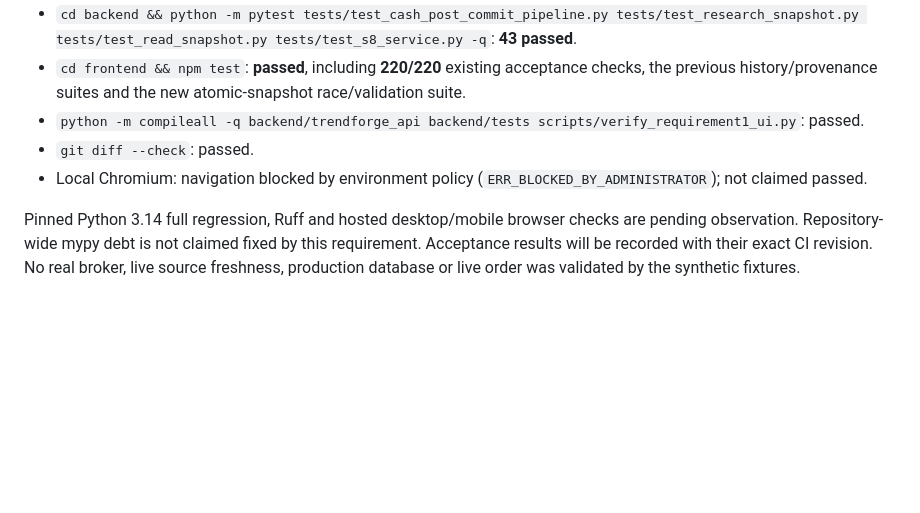
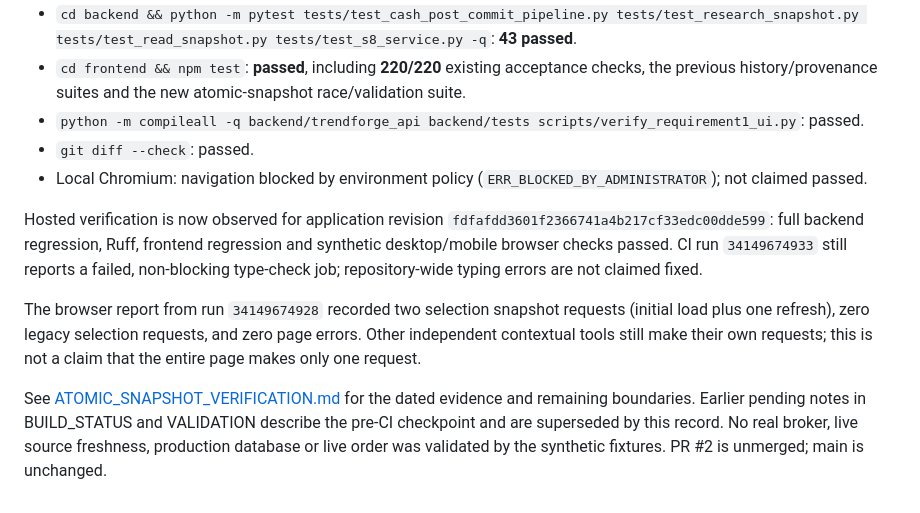
Before and after one commit to onlyvictus-bit/trendforge, a Markdown page: docs/ATOMIC_RESEARCH_SNAPSHOT.md, the part around the change. Drawn GitHub-style; blank space fills up the shorter version.

Commit message:
docs: record observed atomic snapshot verification and remaining type-check boundary

```diff
--- a/docs/ATOMIC_RESEARCH_SNAPSHOT.md
+++ b/docs/ATOMIC_RESEARCH_SNAPSHOT.md
@@ -63,8 +63,19 @@ Local isolated checkout (Python 3.13.5 / Node 22):
 - `git diff --check`: passed.
 - Local Chromium: navigation blocked by environment policy (`ERR_BLOCKED_BY_ADMINISTRATOR`); not claimed passed.
 
-Pinned Python 3.14 full regression, Ruff and hosted desktop/mobile browser checks
-are pending observation. Repository-wide mypy debt is not claimed fixed by this
-requirement. Acceptance results will be recorded with their exact CI revision.
+Hosted verification is now observed for application revision
+`fdfafdd3601f2366741a4b217cf33edc00dde599`: full backend regression, Ruff,
+frontend regression and synthetic desktop/mobile browser checks passed.
+CI run `34149674933` still reports a failed, non-blocking type-check job;
+repository-wide typing errors are not claimed fixed.
+
+The browser report from run `34149674928` recorded two selection snapshot
+requests (initial load plus one refresh), zero legacy selection requests, and
+zero page errors. Other independent contextual tools still make their own
+requests; this is not a claim that the entire page makes only one request.
+
+See [ATOMIC_SNAPSHOT_VERIFICATION.md](ATOMIC_SNAPSHOT_VERIFICATION.md) for the
+dated evidence and remaining boundaries. Earlier pending notes in BUILD_STATUS
+and VALIDATION describe the pre-CI checkpoint and are superseded by this record.
 No real broker, live source freshness, production database or live order was
-validated by the synthetic fixtures.
+validated by the synthetic fixtures. PR #2 is unmerged; main is unchanged.
```
Also changed, not shown: docs/ATOMIC_SNAPSHOT_VERIFICATION.md (added, +66 -0 lines).
